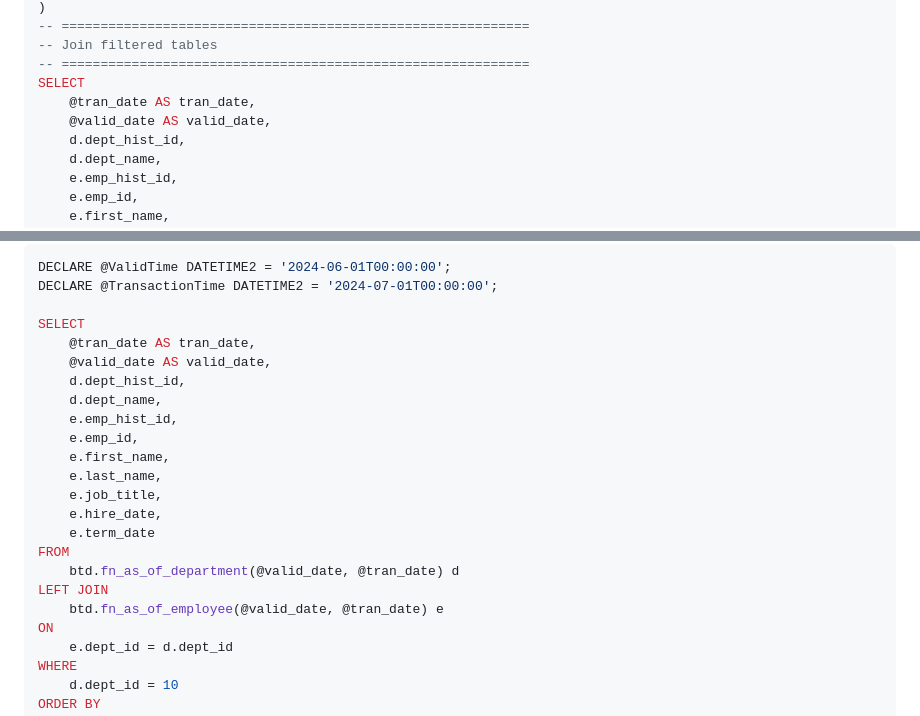
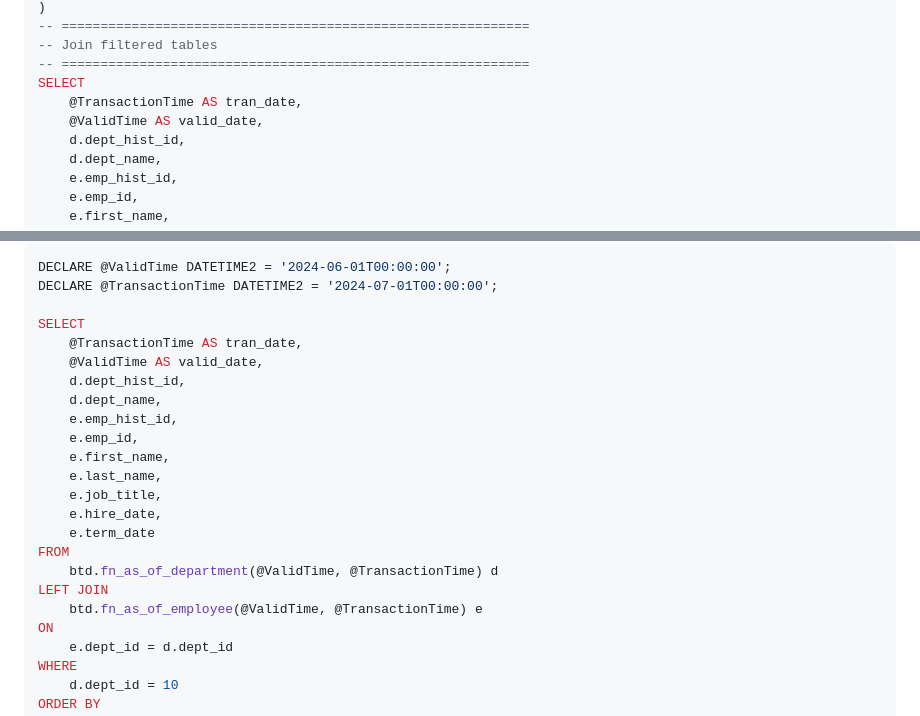
Before and after one commit to brittonp/Bitemporal, a Markdown page: README.md, 2 parts joined by grey strips. GitHub-like rendering.

Commit message:
Typo fix in README.md

```diff
--- a/README.md
+++ b/README.md
@@ -220,8 +220,8 @@ AS
 -- Join filtered tables
 -- ============================================================
 SELECT
-	@tran_date AS tran_date,
-	@valid_date AS valid_date,
+	@TransactionTime AS tran_date,
+	@ValidTime AS valid_date,
 	d.dept_hist_id,
 	d.dept_name,
 	e.emp_hist_id,
@@ -252,8 +252,8 @@ DECLARE @ValidTime DATETIME2 = '2024-06-01T00:00:00';
 DECLARE @TransactionTime DATETIME2 = '2024-07-01T00:00:00';
 
 SELECT
-	@tran_date AS tran_date,
-	@valid_date AS valid_date,
+	@TransactionTime AS tran_date,
+	@ValidTime AS valid_date,
 	d.dept_hist_id,
 	d.dept_name,
 	e.emp_hist_id,
@@ -264,9 +264,9 @@ SELECT
 	e.hire_date,
 	e.term_date
 FROM
-	btd.fn_as_of_department(@valid_date, @tran_date) d
+	btd.fn_as_of_department(@ValidTime, @TransactionTime) d
 LEFT JOIN
-	btd.fn_as_of_employee(@valid_date, @tran_date) e
+	btd.fn_as_of_employee(@ValidTime, @TransactionTime) e
 ON
 	e.dept_id = d.dept_id
 WHERE
```
